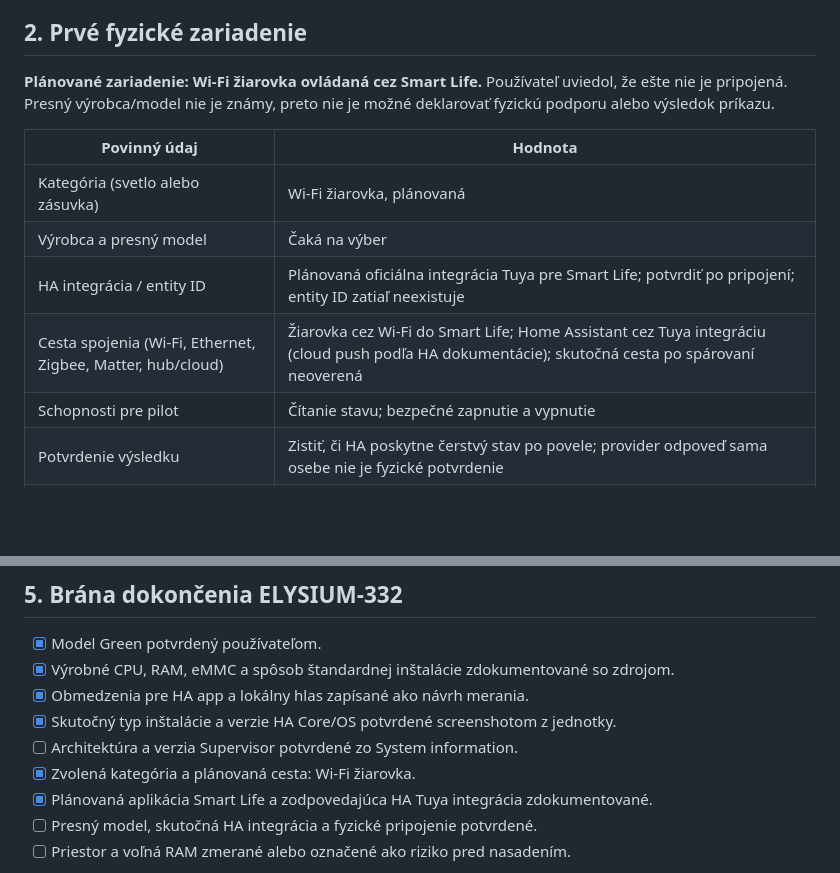
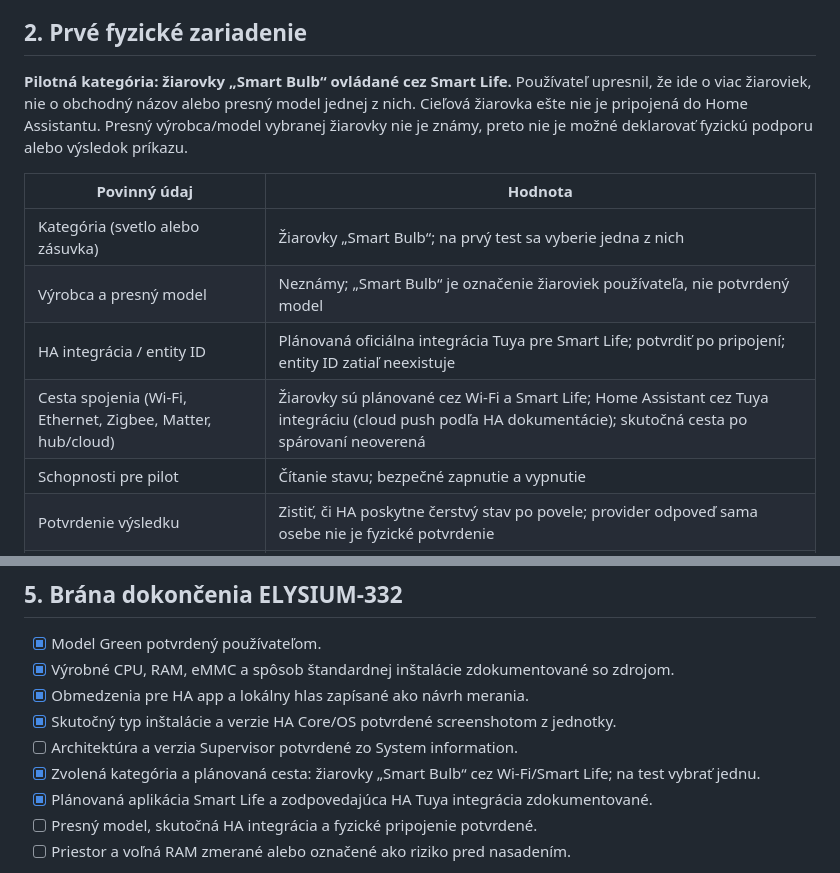
Before and after one commit to Elysium-a-s/OS-Genesis, a Markdown page: docs/ELYSIUM-332-pilot-hardware.md, 2 parts joined by grey strips. Drawn GitHub-style; blank space fills up the shorter version.

Commit message:
docs(ELYSIUM-332): clarify Smart Bulb means multiple lights

```diff
--- a/docs/ELYSIUM-332-pilot-hardware.md
+++ b/docs/ELYSIUM-332-pilot-hardware.md
@@ -30,14 +30,14 @@ Zdroj parametrov: [Home Assistant Green](https://www.home-assistant.io/green). P
 
 ## 2. Prvé fyzické zariadenie
 
-**Plánované zariadenie: Wi‑Fi žiarovka ovládaná cez Smart Life.** Používateľ uviedol, že ešte nie je pripojená. Presný výrobca/model nie je známy, preto nie je možné deklarovať fyzickú podporu alebo výsledok príkazu.
+**Pilotná kategória: žiarovky „Smart Bulb“ ovládané cez Smart Life.** Používateľ upresnil, že ide o viac žiaroviek, nie o obchodný názov alebo presný model jednej z nich. Cieľová žiarovka ešte nie je pripojená do Home Assistantu. Presný výrobca/model vybranej žiarovky nie je známy, preto nie je možné deklarovať fyzickú podporu alebo výsledok príkazu.
 
 | Povinný údaj | Hodnota |
 | --- | --- |
-| Kategória (svetlo alebo zásuvka) | Wi‑Fi žiarovka, plánovaná |
-| Výrobca a presný model | Čaká na výber |
+| Kategória (svetlo alebo zásuvka) | Žiarovky „Smart Bulb“; na prvý test sa vyberie jedna z nich |
+| Výrobca a presný model | Neznámy; „Smart Bulb“ je označenie žiaroviek používateľa, nie potvrdený model |
 | HA integrácia / entity ID | Plánovaná oficiálna integrácia Tuya pre Smart Life; potvrdiť po pripojení; entity ID zatiaľ neexistuje |
-| Cesta spojenia (Wi‑Fi, Ethernet, Zigbee, Matter, hub/cloud) | Žiarovka cez Wi‑Fi do Smart Life; Home Assistant cez Tuya integráciu (cloud push podľa HA dokumentácie); skutočná cesta po spárovaní neoverená |
+| Cesta spojenia (Wi‑Fi, Ethernet, Zigbee, Matter, hub/cloud) | Žiarovky sú plánované cez Wi‑Fi a Smart Life; Home Assistant cez Tuya integráciu (cloud push podľa HA dokumentácie); skutočná cesta po spárovaní neoverená |
 | Schopnosti pre pilot | Čítanie stavu; bezpečné zapnutie a vypnutie |
 | Potvrdenie výsledku | Zistiť, či HA poskytne čerstvý stav po povele; provider odpoveď sama osebe nie je fyzické potvrdenie |
 | Fyzický dôkaz | Test vykonať na skutočnom zariadení, nie iba v simulátore |
@@ -65,7 +65,7 @@ Požiadať vlastníka o hodnoty **Installation type, Core, Supervisor, Operating
 - [x] Obmedzenia pre HA app a lokálny hlas zapísané ako návrh merania.
 - [x] Skutočný typ inštalácie a verzie HA Core/OS potvrdené screenshotom z jednotky.
 - [ ] Architektúra a verzia Supervisor potvrdené zo System information.
-- [x] Zvolená kategória a plánovaná cesta: Wi‑Fi žiarovka.
+- [x] Zvolená kategória a plánovaná cesta: žiarovky „Smart Bulb“ cez Wi‑Fi/Smart Life; na test vybrať jednu.
 - [x] Plánovaná aplikácia Smart Life a zodpovedajúca HA Tuya integrácia zdokumentované.
 - [ ] Presný model, skutočná HA integrácia a fyzické pripojenie potvrdené.
 - [ ] Priestor a voľná RAM zmerané alebo označené ako riziko pred nasadením.
```
